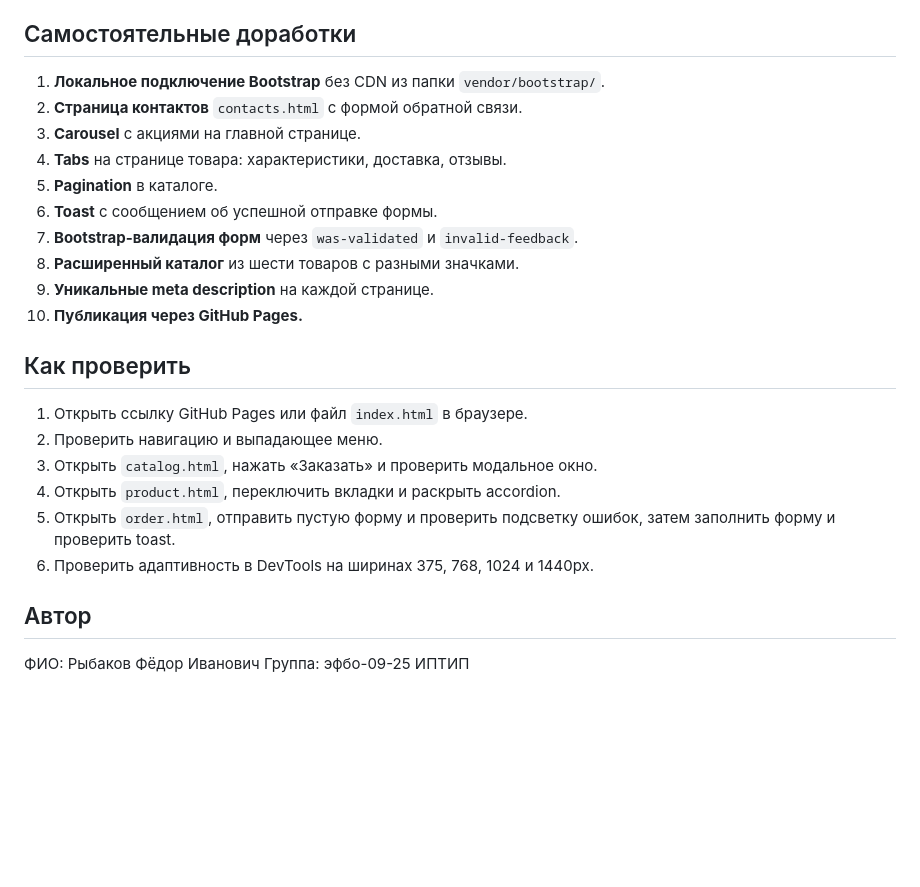
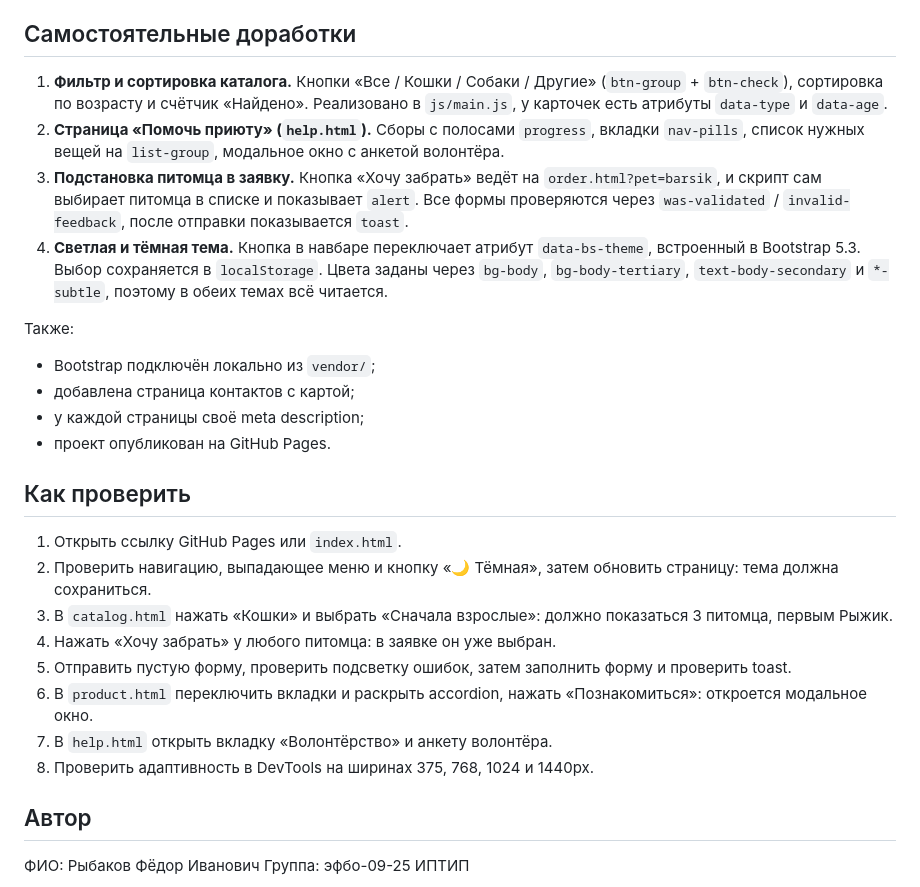
Before and after one commit to f1shi/kr2-bootstrap-shop, a Markdown page: README.md, the part around one of its changes. Drawn GitHub-style; blank space fills up the shorter version.

```diff
--- a/README.md
+++ b/README.md
@@ -148,25 +95,28 @@ kr2-bootstrap-shop/
 
 ## Самостоятельные доработки
 
-1. **Локальное подключение Bootstrap** без CDN из папки `vendor/bootstrap/`.
-2. **Страница контактов** `contacts.html` с формой обратной связи.
-3. **Carousel** с акциями на главной странице.
-4. **Tabs** на странице товара: характеристики, доставка, отзывы.
-5. **Pagination** в каталоге.
-6. **Toast** с сообщением об успешной отправке формы.
-7. **Bootstrap-валидация форм** через `was-validated` и `invalid-feedback`.
-8. **Расширенный каталог** из шести товаров с разными значками.
-9. **Уникальные meta description** на каждой странице.
-10. **Публикация через GitHub Pages.**
+1. **Фильтр и сортировка каталога.** Кнопки «Все / Кошки / Собаки / Другие» (`btn-group` + `btn-check`), сортировка по возрасту и счётчик «Найдено». Реализовано в `js/main.js`, у карточек есть атрибуты `data-type` и `data-age`.
+2. **Страница «Помочь приюту» (`help.html`).** Сборы с полосами `progress`, вкладки `nav-pills`, список нужных вещей на `list-group`, модальное окно с анкетой волонтёра.
+3. **Подстановка питомца в заявку.** Кнопка «Хочу забрать» ведёт на `order.html?pet=barsik`, и скрипт сам выбирает питомца в списке и показывает `alert`. Все формы проверяются через `was-validated` / `invalid-feedback`, после отправки показывается `toast`.
+4. **Светлая и тёмная тема.** Кнопка в навбаре переключает атрибут `data-bs-theme`, встроенный в Bootstrap 5.3. Выбор сохраняется в `localStorage`. Цвета заданы через `bg-body`, `bg-body-tertiary`, `text-body-secondary` и `*-subtle`, поэтому в обеих темах всё читается.
+
+Также:
+
+- Bootstrap подключён локально из `vendor/`;
+- добавлена страница контактов с картой;
+- у каждой страницы своё meta description;
+- проект опубликован на GitHub Pages.
 
 ## Как проверить
 
-1. Открыть ссылку GitHub Pages или файл `index.html` в браузере.
-2. Проверить навигацию и выпадающее меню.
-3. Открыть `catalog.html`, нажать «Заказать» и проверить модальное окно.
-4. Открыть `product.html`, переключить вкладки и раскрыть accordion.
-5. Открыть `order.html`, отправить пустую форму и проверить подсветку ошибок, затем заполнить форму и проверить toast.
-6. Проверить адаптивность в DevTools на ширинах 375, 768, 1024 и 1440px.
+1. Открыть ссылку GitHub Pages или `index.html`.
+2. Проверить навигацию, выпадающее меню и кнопку «🌙 Тёмная», затем обновить страницу: тема должна сохраниться.
+3. В `catalog.html` нажать «Кошки» и выбрать «Сначала взрослые»: должно показаться 3 питомца, первым Рыжик.
+4. Нажать «Хочу забрать» у любого питомца: в заявке он уже выбран.
+5. Отправить пустую форму, проверить подсветку ошибок, затем заполнить форму и проверить toast.
+6. В `product.html` переключить вкладки и раскрыть accordion, нажать «Познакомиться»: откроется модальное окно.
+7. В `help.html` открыть вкладку «Волонтёрство» и анкету волонтёра.
+8. Проверить адаптивность в DevTools на ширинах 375, 768, 1024 и 1440px.
 
 ## Автор
 
```
Also changed, not shown: other parts of README.md (+26 -79 lines).
